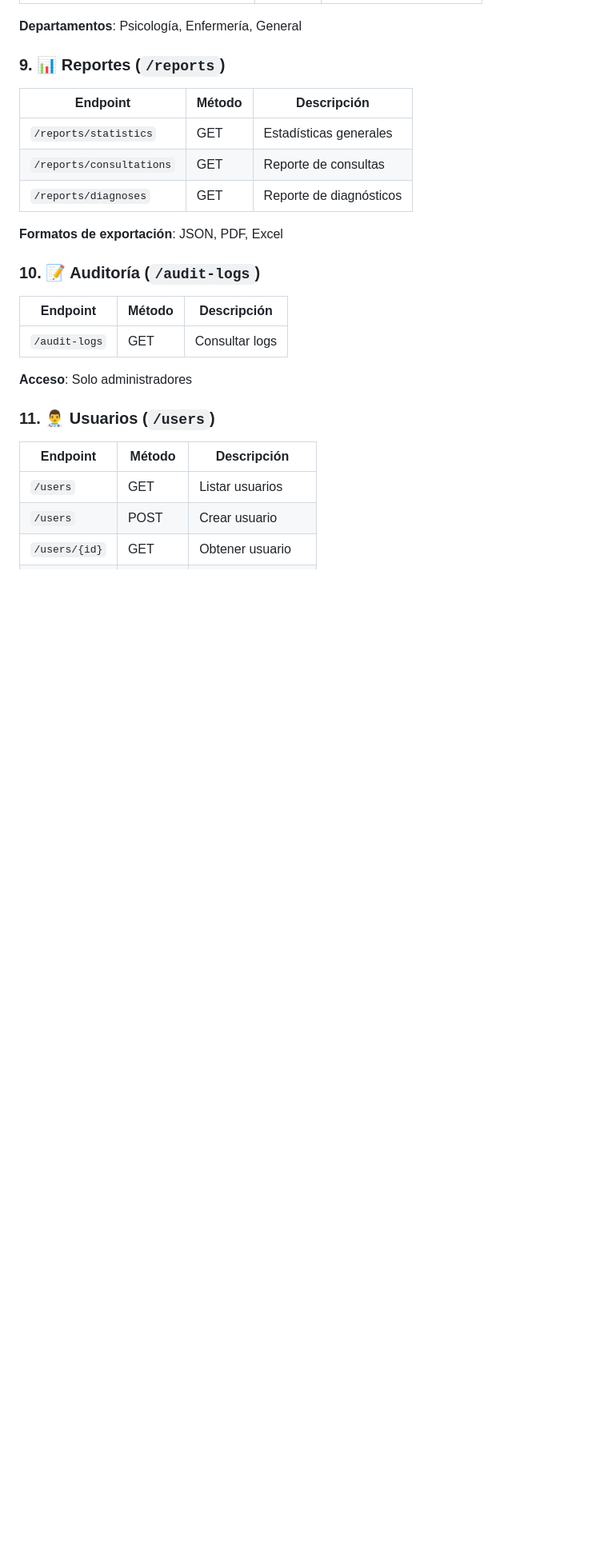
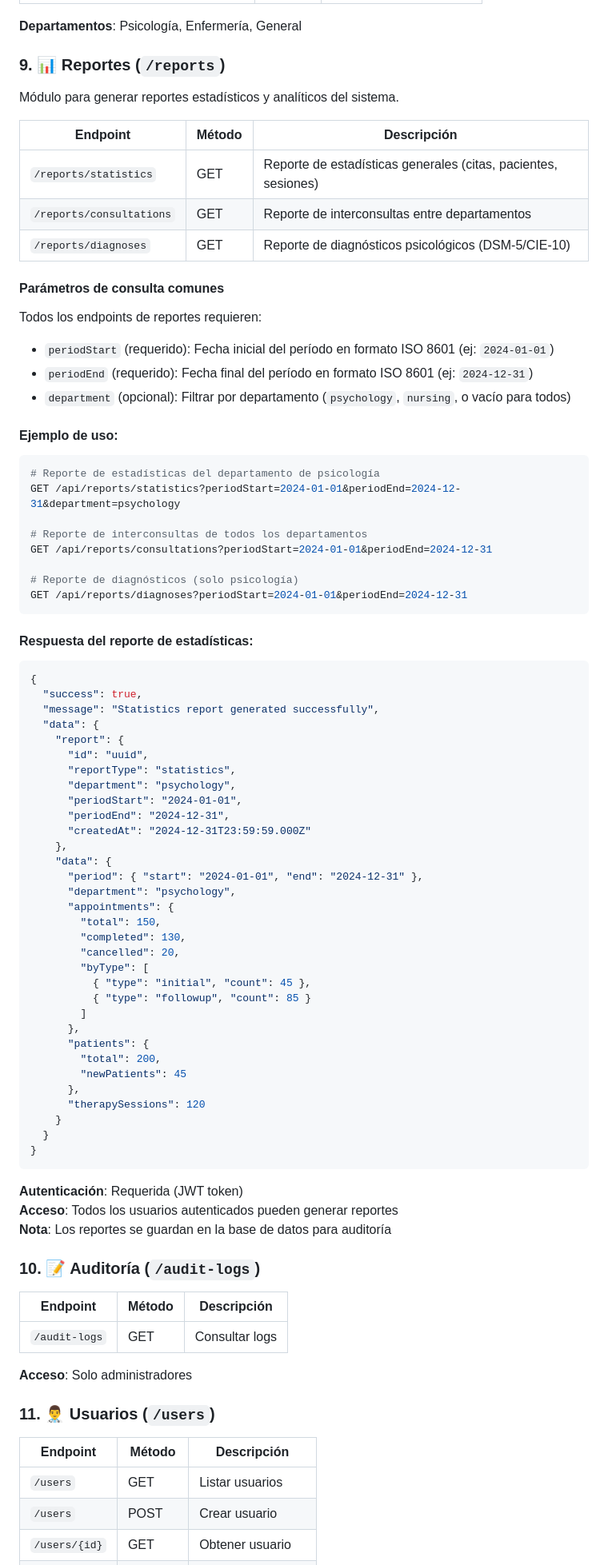
Before and after one commit to EdgarGmz/ElectronicHealthRecord, a Markdown page: api/docs/API_DOCUMENTATION.md, the part around the change. Shown at 80% size. GitHub-like rendering; blank space fills up the shorter version.

Commit message:
Add comprehensive documentation for Reports module
Co-authored-by: EdgarGmz <66767346+EdgarGmz@users.noreply.github.com>

````diff
--- a/api/docs/API_DOCUMENTATION.md
+++ b/api/docs/API_DOCUMENTATION.md
@@ -289,13 +289,74 @@ Content-Type: application/json
 
 ### 9. 📊 Reportes (`/reports`)
 
+Módulo para generar reportes estadísticos y analíticos del sistema.
+
 | Endpoint | Método | Descripción |
 |----------|--------|-------------|
-| `/reports/statistics` | GET | Estadísticas generales |
-| `/reports/consultations` | GET | Reporte de consultas |
-| `/reports/diagnoses` | GET | Reporte de diagnósticos |
+| `/reports/statistics` | GET | Reporte de estadísticas generales (citas, pacientes, sesiones) |
+| `/reports/consultations` | GET | Reporte de interconsultas entre departamentos |
+| `/reports/diagnoses` | GET | Reporte de diagnósticos psicológicos (DSM-5/CIE-10) |
 
-**Formatos de exportación**: JSON, PDF, Excel
+#### Parámetros de consulta comunes
+
+Todos los endpoints de reportes requieren:
+- `periodStart` (requerido): Fecha inicial del período en formato ISO 8601 (ej: `2024-01-01`)
+- `periodEnd` (requerido): Fecha final del período en formato ISO 8601 (ej: `2024-12-31`)
+- `department` (opcional): Filtrar por departamento (`psychology`, `nursing`, o vacío para todos)
+
+#### Ejemplo de uso:
+
+```bash
+# Reporte de estadísticas del departamento de psicología
+GET /api/reports/statistics?periodStart=2024-01-01&periodEnd=2024-12-31&department=psychology
+
+# Reporte de interconsultas de todos los departamentos
+GET /api/reports/consultations?periodStart=2024-01-01&periodEnd=2024-12-31
+
+# Reporte de diagnósticos (solo psicología)
+GET /api/reports/diagnoses?periodStart=2024-01-01&periodEnd=2024-12-31
+```
+
+#### Respuesta del reporte de estadísticas:
+
+```json
+{
+  "success": true,
+  "message": "Statistics report generated successfully",
+  "data": {
+    "report": {
+      "id": "uuid",
+      "reportType": "statistics",
+      "department": "psychology",
+      "periodStart": "2024-01-01",
+      "periodEnd": "2024-12-31",
+      "createdAt": "2024-12-31T23:59:59.000Z"
+    },
+    "data": {
+      "period": { "start": "2024-01-01", "end": "2024-12-31" },
+      "department": "psychology",
+      "appointments": {
+        "total": 150,
+        "completed": 130,
+        "cancelled": 20,
+        "byType": [
+          { "type": "initial", "count": 45 },
+          { "type": "followup", "count": 85 }
+        ]
+      },
+      "patients": {
+        "total": 200,
+        "newPatients": 45
+      },
+      "therapySessions": 120
+    }
+  }
+}
+```
+
+**Autenticación**: Requerida (JWT token)
+**Acceso**: Todos los usuarios autenticados pueden generar reportes
+**Nota**: Los reportes se guardan en la base de datos para auditoría
 
 ### 10. 📝 Auditoría (`/audit-logs`)
 
````
Also changed, not shown: api/REPORTS_MODULE.md (added, +296 -0 lines).
